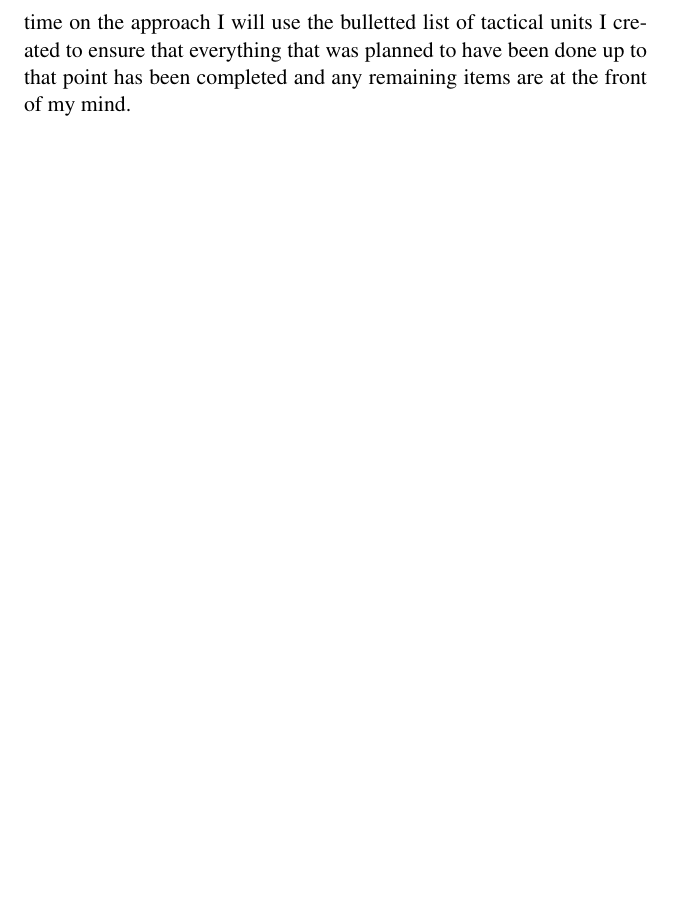
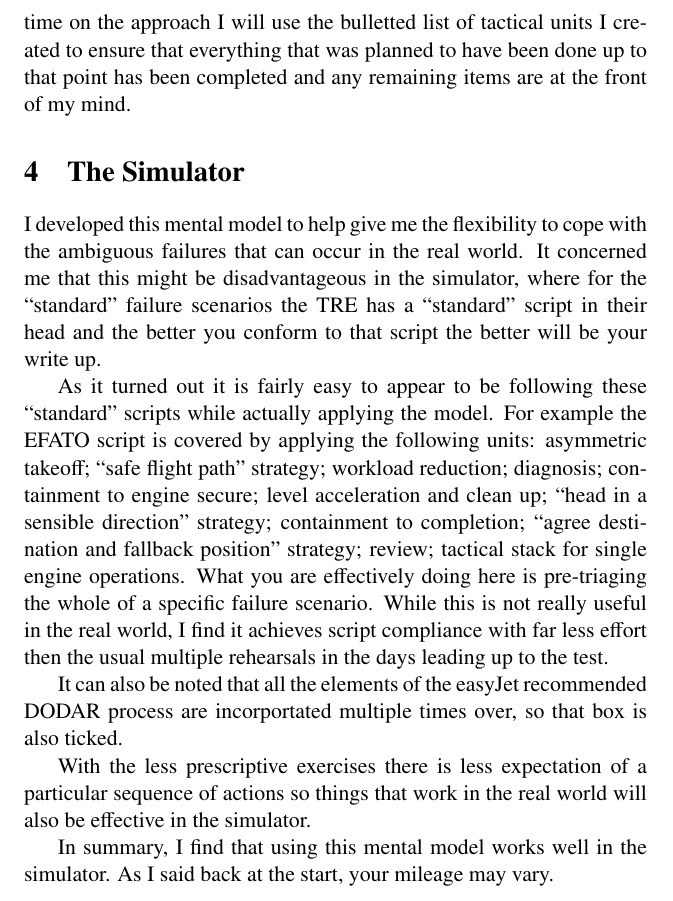
Before and after one commit to JonHurst/airbus-nonnormal, a LaTeX document (failure-handling.tex): part of page 12 of 12, cut so that both start at the same text, the shorter picture padded with empty space. Compiled offline with pdfLaTeX.

Commit message:
First draft of simulator section

```diff
--- a/failure-handling.tex
+++ b/failure-handling.tex
@@ -416,4 +416,37 @@ units I created to ensure that everything that was planned to have been
 done up to that point has been completed and any remaining items are at
 the front of my mind.
 
+\section{The Simulator}
+
+I developed this mental model to help give me the flexibility to cope
+with the ambiguous failures that can occur in the real world. It
+concerned me that this might be disadvantageous in the simulator, where
+for the ``standard'' failure scenarios the TRE has a ``standard'' script
+in their head and the better you conform to that script the better will
+be your write up.
+
+As it turned out it is fairly easy to appear to be following these
+``standard'' scripts while actually applying the model. For example the
+EFATO script is covered by applying the following units: asymmetric
+takeoff; ``safe flight path'' strategy; workload reduction; diagnosis;
+containment to engine secure; level acceleration and clean up; ``head in
+a sensible direction'' strategy; containment to completion; ``agree
+destination and fallback position'' strategy; review; tactical stack for
+single engine operations. What you are effectively doing here is
+pre-triaging the whole of a specific failure scenario. While this is not
+really useful in the real world, I find it achieves script compliance
+with far less effort then the usual multiple rehearsals in the days
+leading up to the test.
+
+It can also be noted that all the elements of the easyJet recommended
+DODAR process are incorportated multiple times over, so that box is also
+ticked.
+
+With the less prescriptive exercises there is less expectation of a
+particular sequence of actions so things that work in the real world
+will also be effective in the simulator.
+
+In summary, I find that using this mental model works well in the
+simulator. As I said back at the start, your mileage may vary.
+
 \end{document}
```
